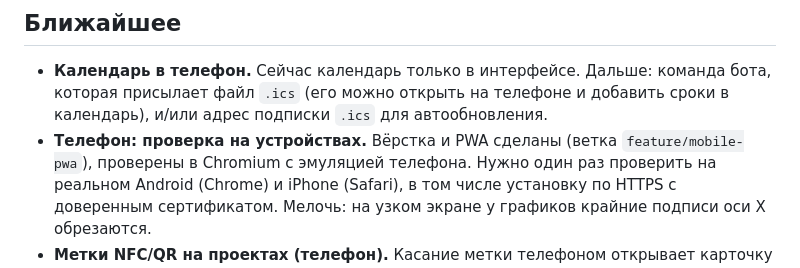
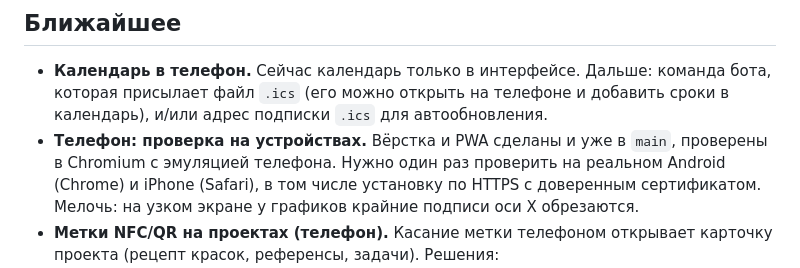
Before and after one commit to Koloc217/Paint_Projects_manager, a Markdown page: PLANS.md, the part around the change. GitHub-like rendering.

Commit message:
Update PLANS.md: mobile layout and PWA are already in main
Co-Authored-By: Claude Opus 5.5 <noreply@anthropic.com>
Claude-Session: https://claude.ai/code/session_0163ns17NLJzCZ1vLzMsQqHz

```diff
--- a/PLANS.md
+++ b/PLANS.md
@@ -12,7 +12,7 @@
 
 - **Календарь в телефон.** Сейчас календарь только в интерфейсе. Дальше: команда бота, которая присылает файл `.ics`
   (его можно открыть на телефоне и добавить сроки в календарь), и/или адрес подписки `.ics` для автообновления.
-- **Телефон: проверка на устройствах.** Вёрстка и PWA сделаны (ветка `feature/mobile-pwa`), проверены в Chromium
+- **Телефон: проверка на устройствах.** Вёрстка и PWA сделаны и уже в `main`, проверены в Chromium
   с эмуляцией телефона. Нужно один раз проверить на реальном Android (Chrome) и iPhone (Safari), в том числе
   установку по HTTPS с доверенным сертификатом. Мелочь: на узком экране у графиков крайние подписи оси X обрезаются.
 - **Метки NFC/QR на проектах (телефон).** Касание метки телефоном открывает карточку проекта (рецепт красок,
```
